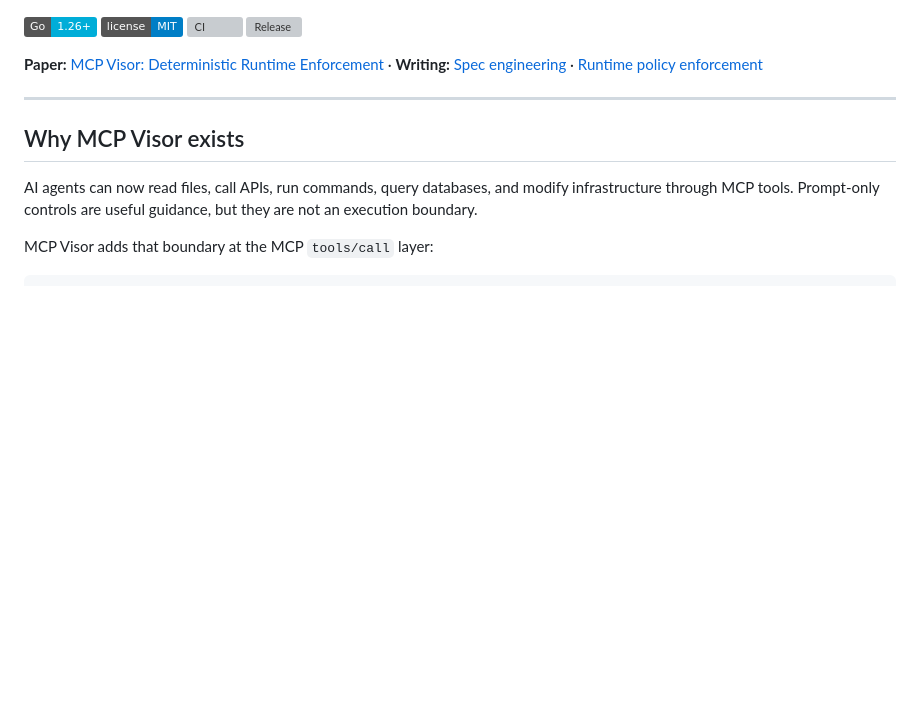
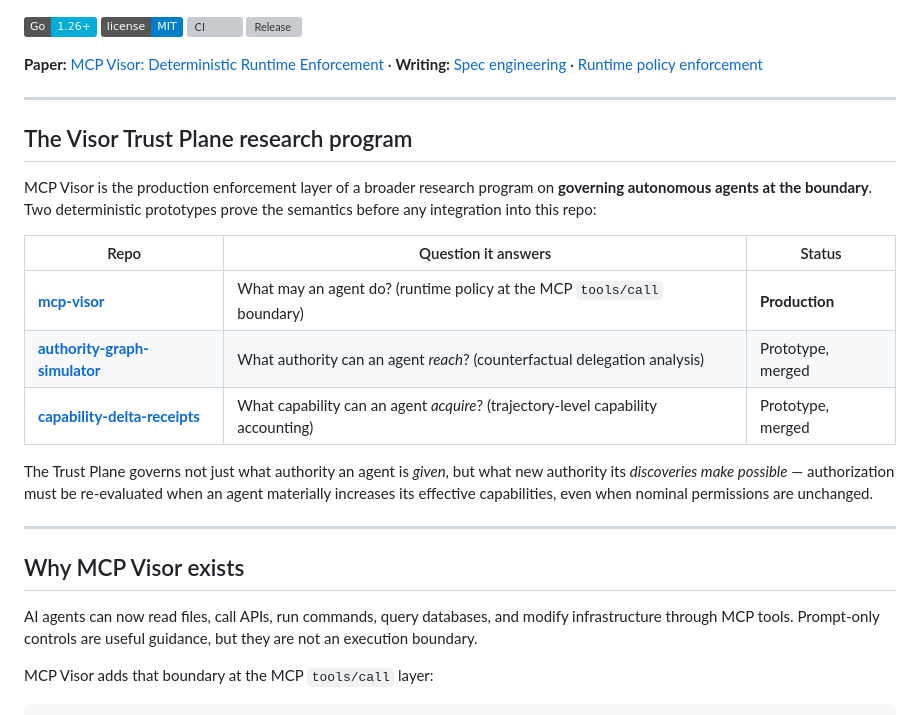
Before and after one commit to themayursinha/mcp-visor, a Markdown page: README.md, the part around the change. Drawn GitHub-style; badges without logos; blank space fills up the shorter version; grey boxes are pictures that could not be loaded.

Commit message:
docs: add Visor Trust Plane research program section

```diff
--- a/README.md
+++ b/README.md
@@ -15,6 +15,20 @@ Model guardrails try to shape what the model says or thinks inside the context w
 [![Release](https://img.shields.io/github/v/release/themayursinha/mcp-visor?color=34d399)](https://github.com/themayursinha/mcp-visor/releases)
 
 **Paper:** [MCP Visor: Deterministic Runtime Enforcement](https://www.researchgate.net/publication/407908047) · **Writing:** [Spec engineering](https://themayursinha.com/architecture/2026/06/27/spec-engineering-the-missing-layer-in-ai-agent-security/) · [Runtime policy enforcement](https://themayursinha.com/architecture/2026/05/25/mcp-visor-runtime-policy-enforcement-for-ai-agents/)
+
+---
+
+## The Visor Trust Plane research program
+
+MCP Visor is the production enforcement layer of a broader research program on **governing autonomous agents at the boundary**. Two deterministic prototypes prove the semantics before any integration into this repo:
+
+| Repo | Question it answers | Status |
+|---|---|---|
+| [**mcp-visor**](https://github.com/themayursinha/mcp-visor) | What may an agent do? (runtime policy at the MCP `tools/call` boundary) | **Production** |
+| [**authority-graph-simulator**](https://github.com/themayursinha/authority-graph-simulator) | What authority can an agent *reach*? (counterfactual delegation analysis) | Prototype, merged |
+| [**capability-delta-receipts**](https://github.com/themayursinha/capability-delta-receipts) | What capability can an agent *acquire*? (trajectory-level capability accounting) | Prototype, merged |
+
+The Trust Plane governs not just what authority an agent is *given*, but what new authority its *discoveries make possible* — authorization must be re-evaluated when an agent materially increases its effective capabilities, even when nominal permissions are unchanged.
 
 ---
 
```
